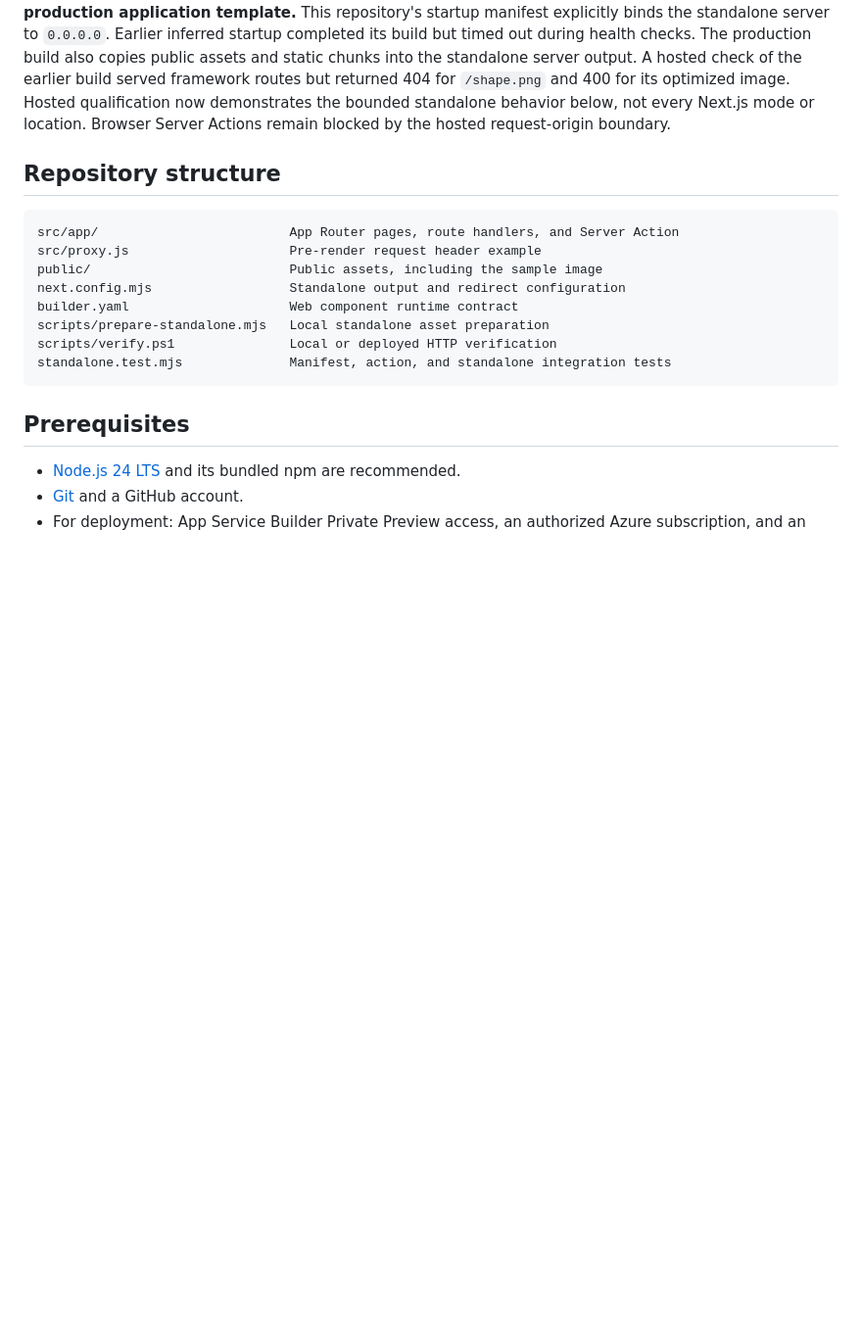
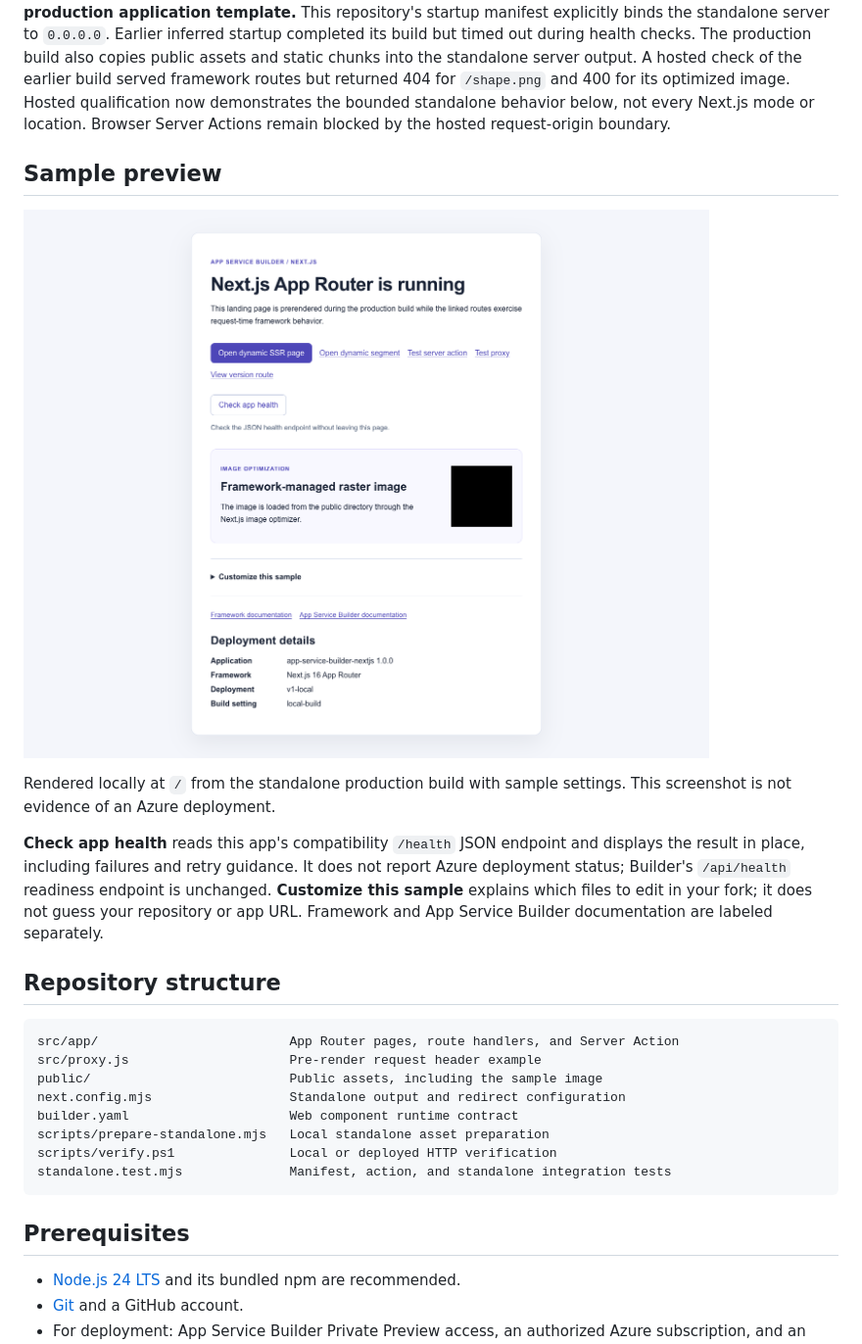
Before and after one commit to AzureAppService/app-service-builder-nextjs, a Markdown page: README.md, the part around the change. Shown at 98% size. Rendered like a GitHub page; pictures changed too: docs/images/sample.png (added); blank space fills up the shorter version.

Commit message:
Clarify root interactions and add a rendered sample preview
Co-authored-by: Copilot App <223556219+Copilot@users.noreply.github.com>

```diff
--- a/README.md
+++ b/README.md
@@ -16,6 +16,20 @@ routes but returned 404 for `/shape.png` and 400 for its optimized image.
 Hosted qualification now demonstrates the bounded standalone behavior below,
 not every Next.js mode or location. Browser Server Actions remain blocked by
 the hosted request-origin boundary.
+
+## Sample preview
+
+![Next.js root page with framework route actions, inline app health feedback, image optimization, and customization help](docs/images/sample.png)
+
+Rendered locally at `/` from the standalone production build with sample
+settings. This screenshot is not evidence of an Azure deployment.
+
+**Check app health** reads this app's compatibility `/health` JSON endpoint and
+displays the result in place, including failures and retry guidance. It does not
+report Azure deployment status; Builder's `/api/health` readiness endpoint is
+unchanged. **Customize this sample** explains which files to edit in your fork;
+it does not guess your repository or app URL. Framework and App Service Builder
+documentation are labeled separately.
 
 ## Repository structure
 
```
Also changed, not shown: 4 other files.
